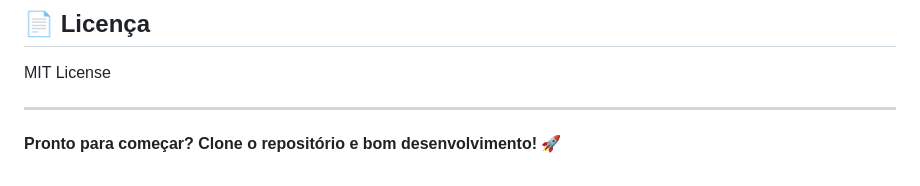
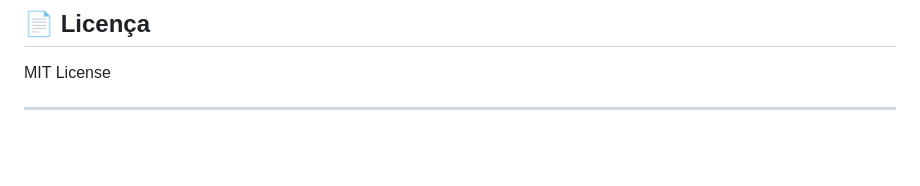
Before and after one commit to brunin-07cwb/Site-para-a-aula, a Markdown page: README.md, the part around the change. GitHub-like rendering; blank space fills up the shorter version.

Commit message:
Remove Portuguese encouragement message from README

```diff
--- a/README.md
+++ b/README.md
@@ -299,5 +299,3 @@ Desenvolvido por: brunin-07cwb
 MIT License
 
 ---
-
-**Pronto para começar? Clone o repositório e bom desenvolvimento! 🚀**
```
